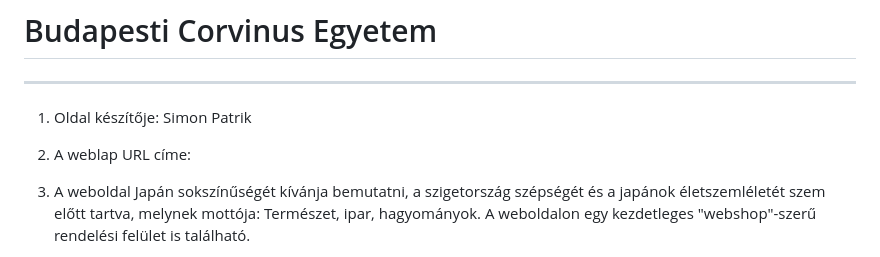
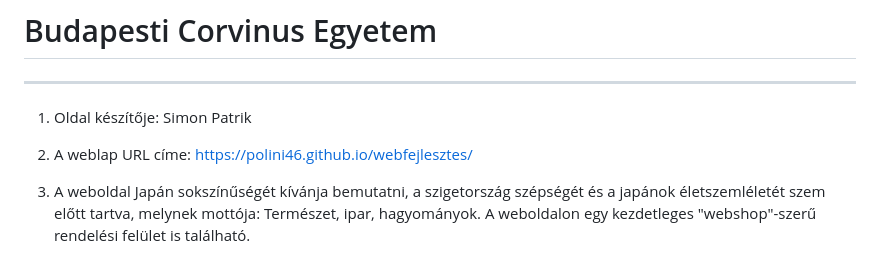
Before and after one commit to polini46/webfejlesztes, a Markdown page: README.md, the part around the change. GitHub-like rendering.

```diff
--- a/README.md
+++ b/README.md
@@ -4,7 +4,7 @@ ________________________________________________________________________________
 
 1. Oldal készítője: Simon Patrik
 
-2. A weblap URL címe:
+2. A weblap URL címe: https://polini46.github.io/webfejlesztes/
 
 3. A weboldal Japán sokszínűségét kívánja bemutatni, a szigetország szépségét és a japánok életszemléletét szem előtt tartva, melynek mottója: Természet, ipar, hagyományok.
    A weboldalon egy kezdetleges "webshop"-szerű rendelési felület is található.
```
